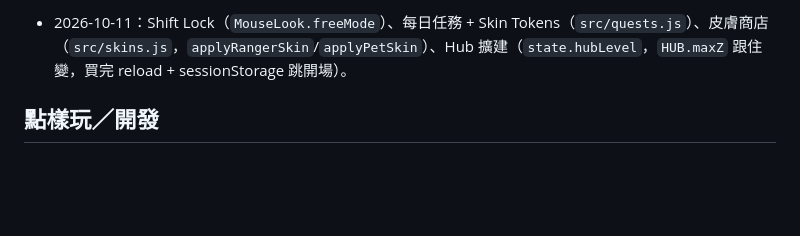
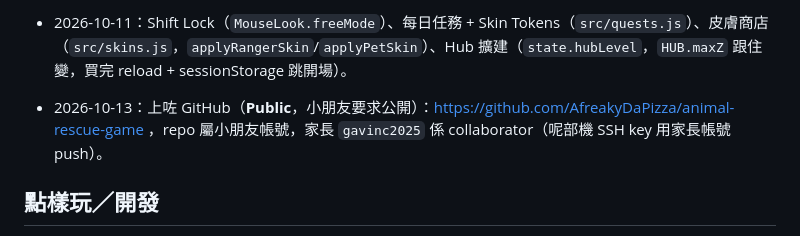
Before and after one commit to AfreakyDaPizza/animal-rescue-game, a Markdown page: CLAUDE.md, the part around the change. GitHub-like rendering; blank space fills up the shorter version.

Commit message:
Note GitHub repo in CLAUDE.md
Co-Authored-By: Claude Opus 5.5 <noreply@anthropic.com>

```diff
--- a/CLAUDE.md
+++ b/CLAUDE.md
@@ -36,6 +36,7 @@
 - 2026-10-11：第三身（`src/thirdPerson.js`：畫面用 `thirdPerson.view`，移動仍用 `camera`；手上模型用 `removeFromParent()`）、地塊巨型寵物上限 60 米。
 - 2026-10-11：滑鼠轆 = 鏡頭 zoom（`zoomCamera`，存 `animal-rescue-zoom`），快捷欄只用 1–0；頭頂寵物真實大細（`realMax`）；跑步／坐低動畫。
 - 2026-10-11：Shift Lock（`MouseLook.freeMode`）、每日任務 + Skin Tokens（`src/quests.js`）、皮膚商店（`src/skins.js`，`applyRangerSkin`/`applyPetSkin`）、Hub 擴建（`state.hubLevel`，`HUB.maxZ` 跟住變，買完 reload + sessionStorage 跳開場）。
+- 2026-10-13：上咗 GitHub（**Public**，小朋友要求公開）：https://github.com/AfreakyDaPizza/animal-rescue-game ，repo 屬小朋友帳號，家長 `gavinc2025` 係 collaborator（呢部機 SSH key 用家長帳號 push）。
 
 ## 點樣玩／開發
 - `npm run dev` → 瀏覽器開 http://localhost:5180（固定 5180，因為 5173 俾另一個項目用緊）。
```
